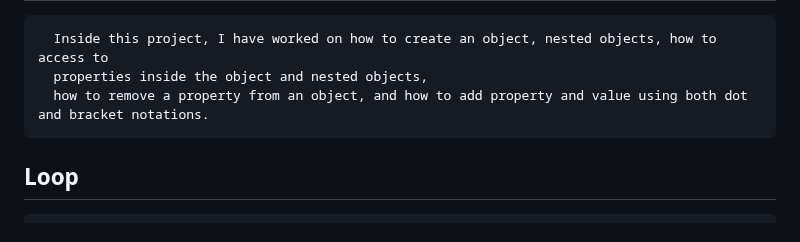
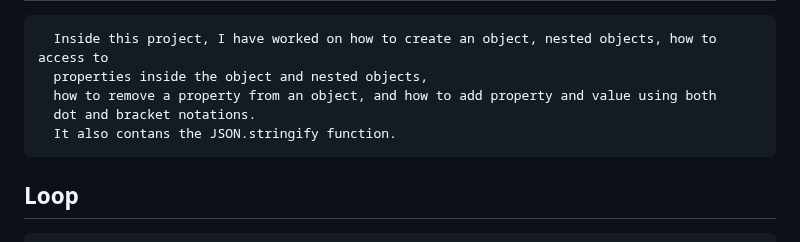
Before and after one commit to Hameedullah-Asadi3300/JavaScript-Repo-1, a Markdown page: README.md, the part around the change. Rendered like a GitHub page.

```diff
--- a/README.md
+++ b/README.md
@@ -89,7 +89,9 @@
    ## Object
       Inside this project, I have worked on how to create an object, nested objects, how to access to
       properties inside the object and nested objects,
-      how to remove a property from an object, and how to add property and value using both dot and bracket notations.
+      how to remove a property from an object, and how to add property and value using both
+      dot and bracket notations.
+      It also contans the JSON.stringify function.
 
    ## Loop
       In this .js file, I have worked on all three types of loops, for, while and do while loop.
```
